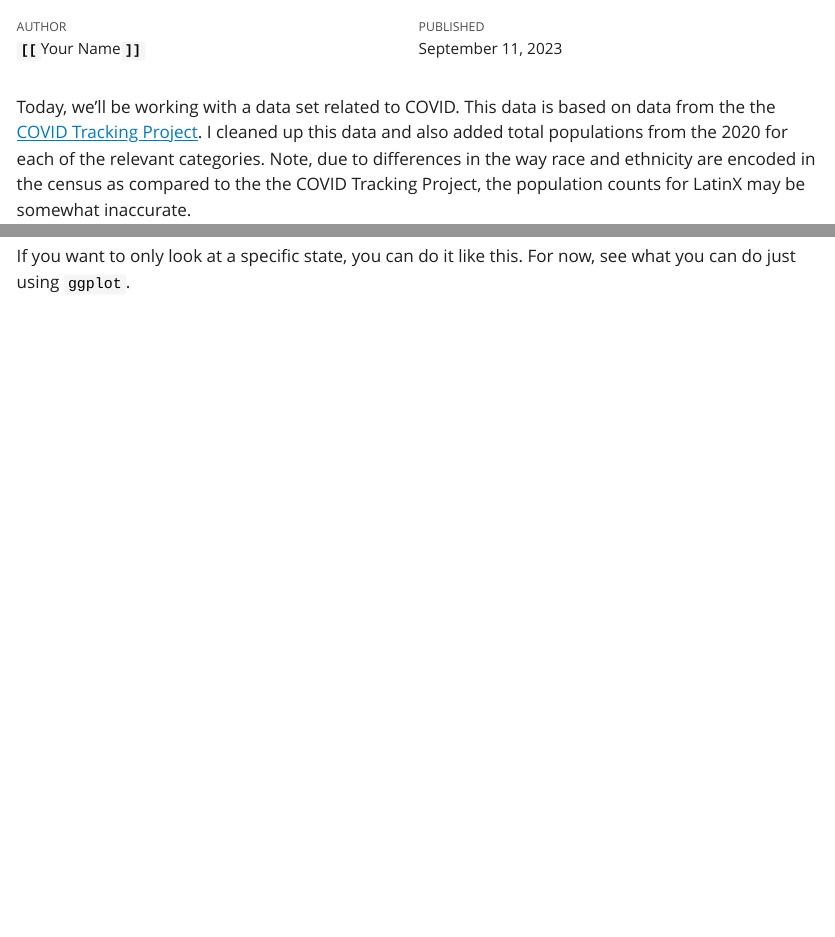
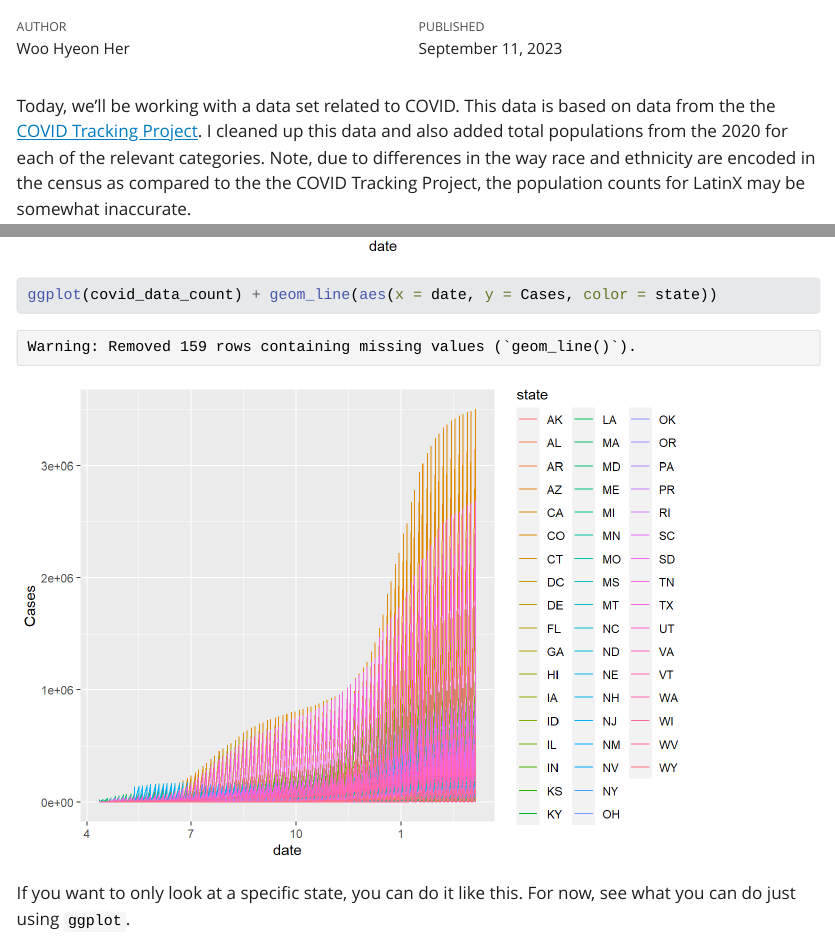
Before and after one commit to sussmanbu/ma4615-fa23-week-02-visualization-practice-365LIT, a Quarto document (Week_02_Covid_Vis.qmd): the page in a window 1100 px wide, from 60 px down, and a second part further down, joined at a grey line. The pictures show the output file Week_02_Covid_Vis.html that the author committed with the source, opened offline; Quarto's library style sheets are replaced by a plain one without menus.

Commit message:
First commit

````diff
--- a/Week_02_Covid_Vis.qmd
+++ b/Week_02_Covid_Vis.qmd
@@ -1,7 +1,7 @@
 ---
 title: "Week 02: COVID Visualization Activity"
 date: "September, 11 2023"
-author: "**`[[`**Your Name**`]]`**"
+author: Woo Hyeon Her
 ---
 
 Today, we'll be working with a data set related to COVID.
@@ -23,6 +23,9 @@ Try using the different data sets and see which ones are good for making which p
 ```{r first_plot}
 ggplot(covid_data_count, aes(x = date, y = Cases)) + geom_point()
 ```
+```{r letsgo}
+ggplot(covid_data_count) + geom_line(aes(x = date, y = Cases, color = state))
+```
 
 
 
````
Also changed, not shown: Week_02_Covid_Vis.html, Week_02_Covid_Vis_files/figure-html/first_plot-1.png, Week_02_Covid_Vis_files/figure-html/letsgo-1.png (added), Week_02_Covid_Vis_files/figure-html/unnamed-chunk-1-1.png.
